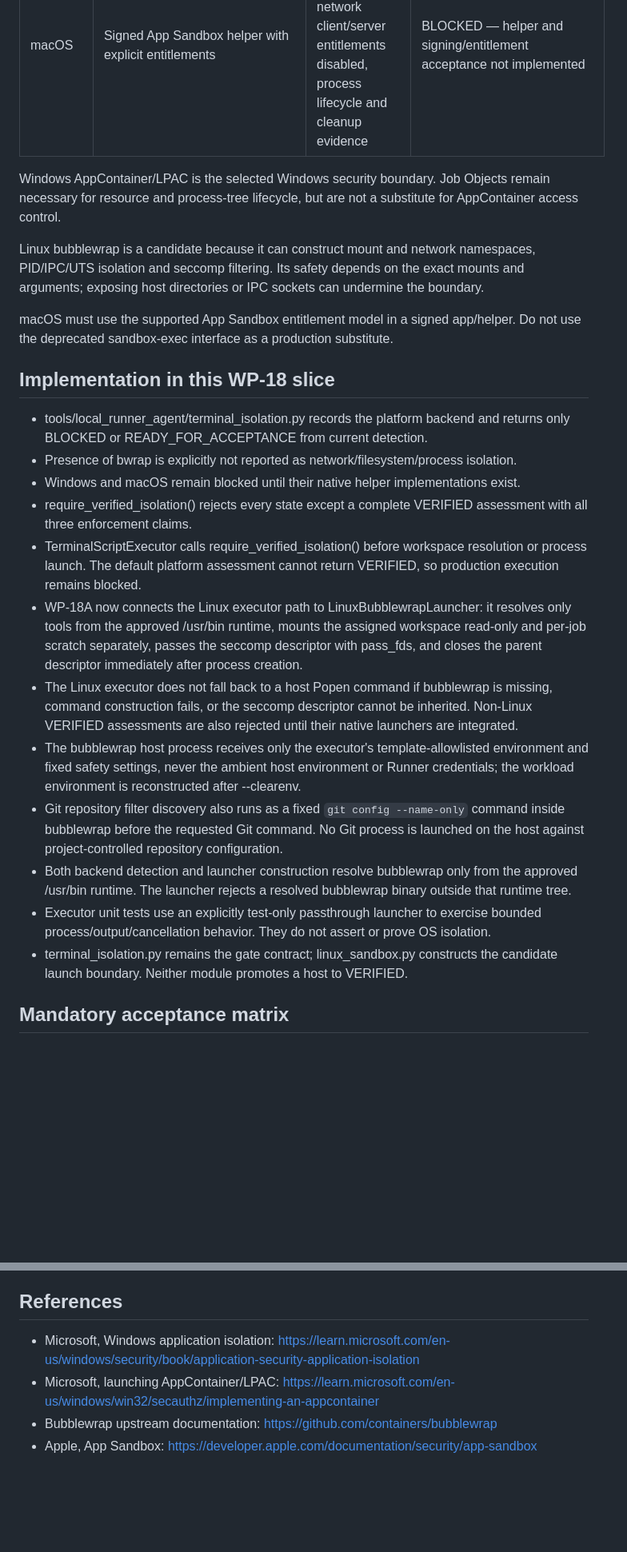
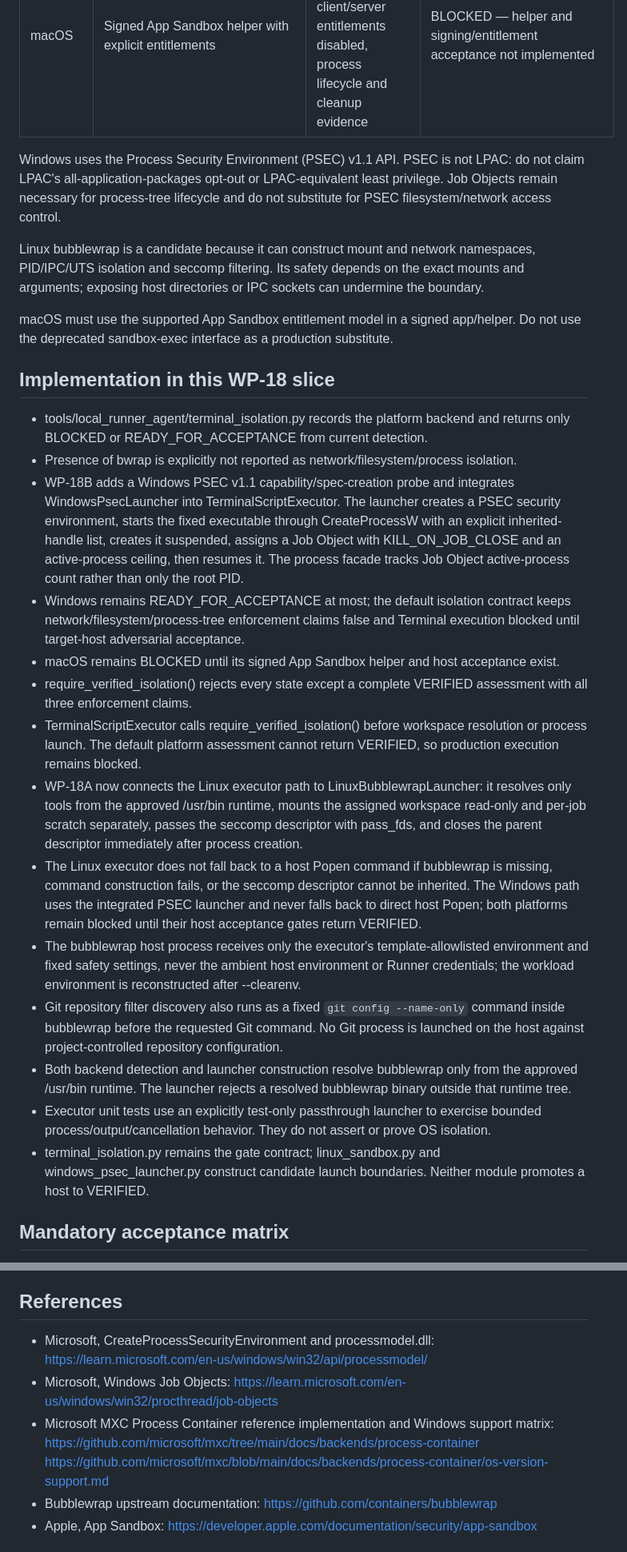
Before and after one commit to phakphum12345/development_control_platform, a Markdown page: docs/DCP-TERMINAL-OS-ISOLATION.md, 2 parts joined by grey strips. Shown at 80% size. Drawn GitHub-style; blank space fills up the shorter version.

Commit message:
docs(terminal): record integrated Windows PSEC launcher

```diff
--- a/docs/DCP-TERMINAL-OS-ISOLATION.md
+++ b/docs/DCP-TERMINAL-OS-ISOLATION.md
@@ -21,9 +21,10 @@ because a helper binary is installed or a process starts successfully.
 | Linux | bubblewrap + user/mount/PID/IPC/UTS/network namespaces + seccomp | Empty namespace root, explicit read-only runtime mounts, assigned workspace only, per-job scratch, private network namespace, reviewed syscall policy, child cleanup | READY_FOR_ACCEPTANCE when bwrap is present; integrated launcher is not host-verified |
 | macOS | Signed App Sandbox helper with explicit entitlements | Signed helper, explicit file access, network client/server entitlements disabled, process lifecycle and cleanup evidence | BLOCKED — helper and signing/entitlement acceptance not implemented |
 
-Windows AppContainer/LPAC is the selected Windows security boundary. Job Objects
-remain necessary for resource and process-tree lifecycle, but are not a substitute
-for AppContainer access control.
+Windows uses the Process Security Environment (PSEC) v1.1 API. PSEC is not LPAC:
+do not claim LPAC's all-application-packages opt-out or LPAC-equivalent least
+privilege. Job Objects remain necessary for process-tree lifecycle and do not
+substitute for PSEC filesystem/network access control.
 
 Linux bubblewrap is a candidate because it can construct mount and network namespaces,
 PID/IPC/UTS isolation and seccomp filtering. Its safety depends on the exact mounts and
@@ -37,17 +38,19 @@ Do not use the deprecated sandbox-exec interface as a production substitute.
 - tools/local_runner_agent/terminal_isolation.py records the platform backend and
   returns only BLOCKED or READY_FOR_ACCEPTANCE from current detection.
 - Presence of bwrap is explicitly not reported as network/filesystem/process isolation.
-- Windows and macOS remain blocked until their native helper implementations exist.
+- WP-18B adds a Windows PSEC v1.1 capability/spec-creation probe and integrates WindowsPsecLauncher into TerminalScriptExecutor. The launcher creates a PSEC security environment, starts the fixed executable through CreateProcessW with an explicit inherited-handle list, creates it suspended, assigns a Job Object with KILL_ON_JOB_CLOSE and an active-process ceiling, then resumes it. The process facade tracks Job Object active-process count rather than only the root PID.
+- Windows remains READY_FOR_ACCEPTANCE at most; the default isolation contract keeps network/filesystem/process-tree enforcement claims false and Terminal execution blocked until target-host adversarial acceptance.
+- macOS remains BLOCKED until its signed App Sandbox helper and host acceptance exist.
 - require_verified_isolation() rejects every state except a complete VERIFIED
   assessment with all three enforcement claims.
 - TerminalScriptExecutor calls require_verified_isolation() before workspace resolution or process launch. The default platform assessment cannot return VERIFIED, so production execution remains blocked.
 - WP-18A now connects the Linux executor path to LinuxBubblewrapLauncher: it resolves only tools from the approved /usr/bin runtime, mounts the assigned workspace read-only and per-job scratch separately, passes the seccomp descriptor with pass_fds, and closes the parent descriptor immediately after process creation.
-- The Linux executor does not fall back to a host Popen command if bubblewrap is missing, command construction fails, or the seccomp descriptor cannot be inherited. Non-Linux VERIFIED assessments are also rejected until their native launchers are integrated.
+- The Linux executor does not fall back to a host Popen command if bubblewrap is missing, command construction fails, or the seccomp descriptor cannot be inherited. The Windows path uses the integrated PSEC launcher and never falls back to direct host Popen; both platforms remain blocked until their host acceptance gates return VERIFIED.
 - The bubblewrap host process receives only the executor's template-allowlisted environment and fixed safety settings, never the ambient host environment or Runner credentials; the workload environment is reconstructed after --clearenv.
 - Git repository filter discovery also runs as a fixed `git config --name-only` command inside bubblewrap before the requested Git command. No Git process is launched on the host against project-controlled repository configuration.
 - Both backend detection and launcher construction resolve bubblewrap only from the approved /usr/bin runtime. The launcher rejects a resolved bubblewrap binary outside that runtime tree.
 - Executor unit tests use an explicitly test-only passthrough launcher to exercise bounded process/output/cancellation behavior. They do not assert or prove OS isolation.
-- terminal_isolation.py remains the gate contract; linux_sandbox.py constructs the candidate launch boundary. Neither module promotes a host to VERIFIED.
+- terminal_isolation.py remains the gate contract; linux_sandbox.py and windows_psec_launcher.py construct candidate launch boundaries. Neither module promotes a host to VERIFIED.
 
 ## Mandatory acceptance matrix
 
@@ -94,10 +97,13 @@ on that actual host and exact helper build:
 
 ## References
 
-- Microsoft, Windows application isolation:
-  https://learn.microsoft.com/en-us/windows/security/book/application-security-application-isolation
-- Microsoft, launching AppContainer/LPAC:
-  https://learn.microsoft.com/en-us/windows/win32/secauthz/implementing-an-appcontainer
+- Microsoft, CreateProcessSecurityEnvironment and processmodel.dll:
+  https://learn.microsoft.com/en-us/windows/win32/api/processmodel/
+- Microsoft, Windows Job Objects:
+  https://learn.microsoft.com/en-us/windows/win32/procthread/job-objects
+- Microsoft MXC Process Container reference implementation and Windows support matrix:
+  https://github.com/microsoft/mxc/tree/main/docs/backends/process-container
+  https://github.com/microsoft/mxc/blob/main/docs/backends/process-container/os-version-support.md
 - Bubblewrap upstream documentation:
   https://github.com/containers/bubblewrap
 - Apple, App Sandbox:
```
Also changed, not shown: other parts of docs/DCP-TERMINAL-OS-ISOLATION.md (+1 -1 lines).
